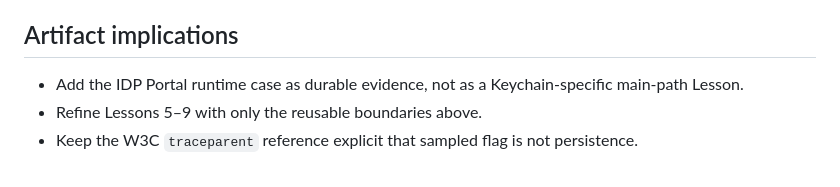
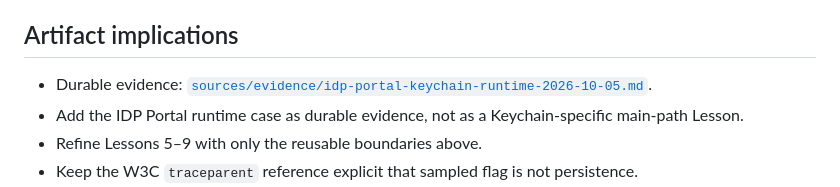
Before and after one commit to c0004512000/Learning, a Markdown page: Otel_Frontend/learning-records/0012-browser-trace-transport-persistence-boundaries.md, the part around the change. Drawn GitHub-style.

Commit message:
Link learning record to IDP Portal evidence

```diff
--- a/Otel_Frontend/learning-records/0012-browser-trace-transport-persistence-boundaries.md
+++ b/Otel_Frontend/learning-records/0012-browser-trace-transport-persistence-boundaries.md
@@ -65,6 +65,7 @@ Tempo query returns 0
 
 ## Artifact implications
 
+- Durable evidence: [`sources/evidence/idp-portal-keychain-runtime-2026-10-05.md`](../sources/evidence/idp-portal-keychain-runtime-2026-10-05.md).
 - Add the IDP Portal runtime case as durable evidence, not as a Keychain-specific main-path Lesson.
 - Refine Lessons 5–9 with only the reusable boundaries above.
 - Keep the W3C `traceparent` reference explicit that sampled flag is not persistence.
```
